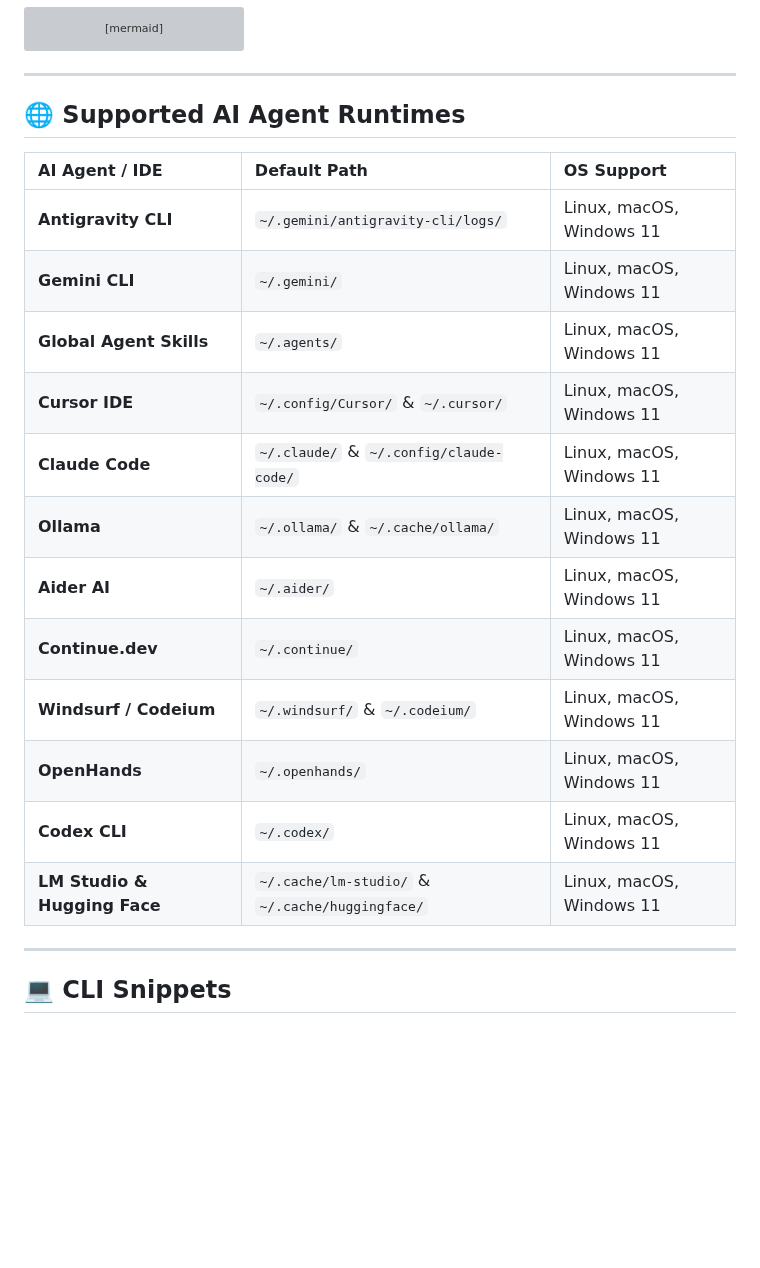
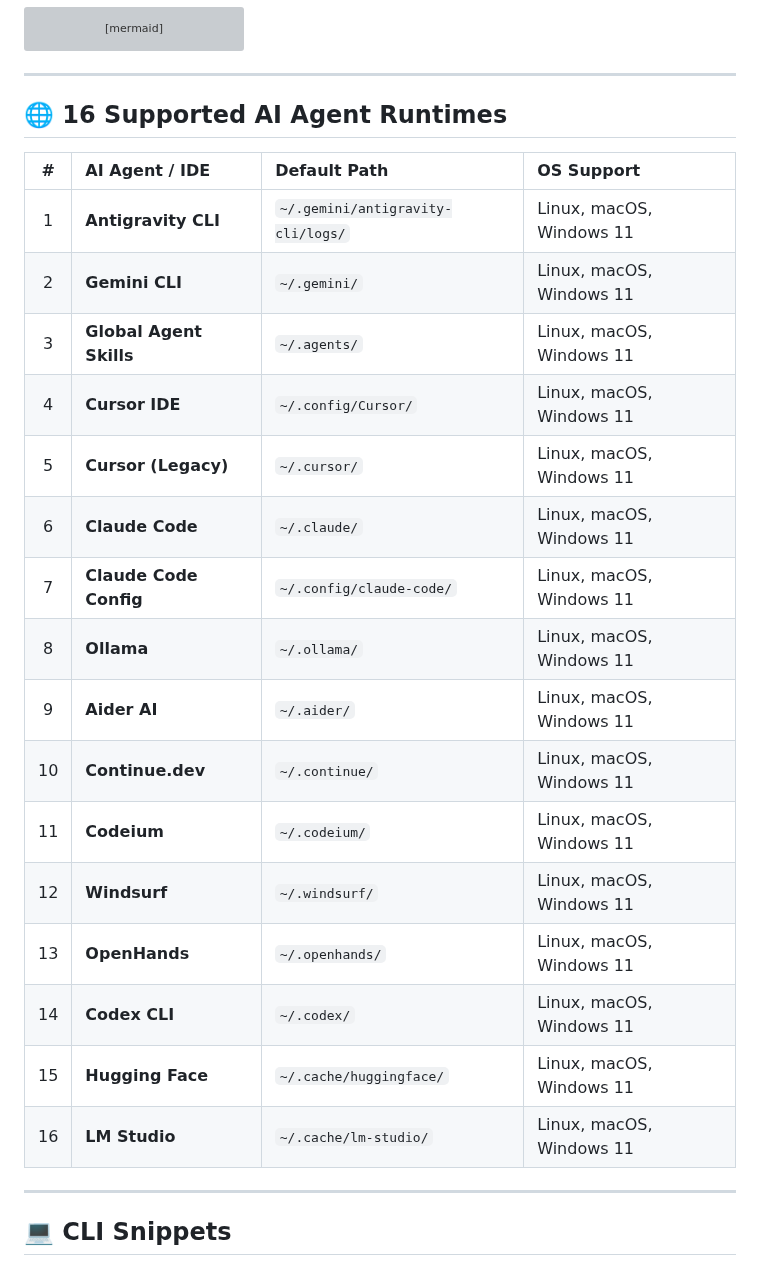
Before and after one commit to sebin-gg/zlog, a Markdown page: README.md, the part around one of its changes. Drawn GitHub-style; blank space fills up the shorter version; grey boxes are pictures that could not be loaded.

```diff
--- a/README.md
+++ b/README.md
@@ -68,22 +68,26 @@ graph TD
 
 ---
 
-## 🌐 Supported AI Agent Runtimes
+## 🌐 16 Supported AI Agent Runtimes
 
-| AI Agent / IDE | Default Path | OS Support |
-| :--- | :--- | :--- |
-| **Antigravity CLI** | `~/.gemini/antigravity-cli/logs/` | Linux, macOS, Windows 11 |
-| **Gemini CLI** | `~/.gemini/` | Linux, macOS, Windows 11 |
-| **Global Agent Skills** | `~/.agents/` | Linux, macOS, Windows 11 |
-| **Cursor IDE** | `~/.config/Cursor/` & `~/.cursor/` | Linux, macOS, Windows 11 |
-| **Claude Code** | `~/.claude/` & `~/.config/claude-code/` | Linux, macOS, Windows 11 |
-| **Ollama** | `~/.ollama/` & `~/.cache/ollama/` | Linux, macOS, Windows 11 |
-| **Aider AI** | `~/.aider/` | Linux, macOS, Windows 11 |
-| **Continue.dev** | `~/.continue/` | Linux, macOS, Windows 11 |
-| **Windsurf / Codeium** | `~/.windsurf/` & `~/.codeium/` | Linux, macOS, Windows 11 |
-| **OpenHands** | `~/.openhands/` | Linux, macOS, Windows 11 |
-| **Codex CLI** | `~/.codex/` | Linux, macOS, Windows 11 |
-| **LM Studio & Hugging Face** | `~/.cache/lm-studio/` & `~/.cache/huggingface/` | Linux, macOS, Windows 11 |
+| # | AI Agent / IDE | Default Path | OS Support |
+| :---: | :--- | :--- | :--- |
+| 1 | **Antigravity CLI** | `~/.gemini/antigravity-cli/logs/` | Linux, macOS, Windows 11 |
+| 2 | **Gemini CLI** | `~/.gemini/` | Linux, macOS, Windows 11 |
+| 3 | **Global Agent Skills** | `~/.agents/` | Linux, macOS, Windows 11 |
+| 4 | **Cursor IDE** | `~/.config/Cursor/` | Linux, macOS, Windows 11 |
+| 5 | **Cursor (Legacy)** | `~/.cursor/` | Linux, macOS, Windows 11 |
+| 6 | **Claude Code** | `~/.claude/` | Linux, macOS, Windows 11 |
+| 7 | **Claude Code Config** | `~/.config/claude-code/` | Linux, macOS, Windows 11 |
+| 8 | **Ollama** | `~/.ollama/` | Linux, macOS, Windows 11 |
+| 9 | **Aider AI** | `~/.aider/` | Linux, macOS, Windows 11 |
+| 10 | **Continue.dev** | `~/.continue/` | Linux, macOS, Windows 11 |
+| 11 | **Codeium** | `~/.codeium/` | Linux, macOS, Windows 11 |
+| 12 | **Windsurf** | `~/.windsurf/` | Linux, macOS, Windows 11 |
+| 13 | **OpenHands** | `~/.openhands/` | Linux, macOS, Windows 11 |
+| 14 | **Codex CLI** | `~/.codex/` | Linux, macOS, Windows 11 |
+| 15 | **Hugging Face** | `~/.cache/huggingface/` | Linux, macOS, Windows 11 |
+| 16 | **LM Studio** | `~/.cache/lm-studio/` | Linux, macOS, Windows 11 |
 
 ---
 
```
Also changed, not shown: other parts of README.md (+2 -2 lines), assets/zlog-social-card.png.
